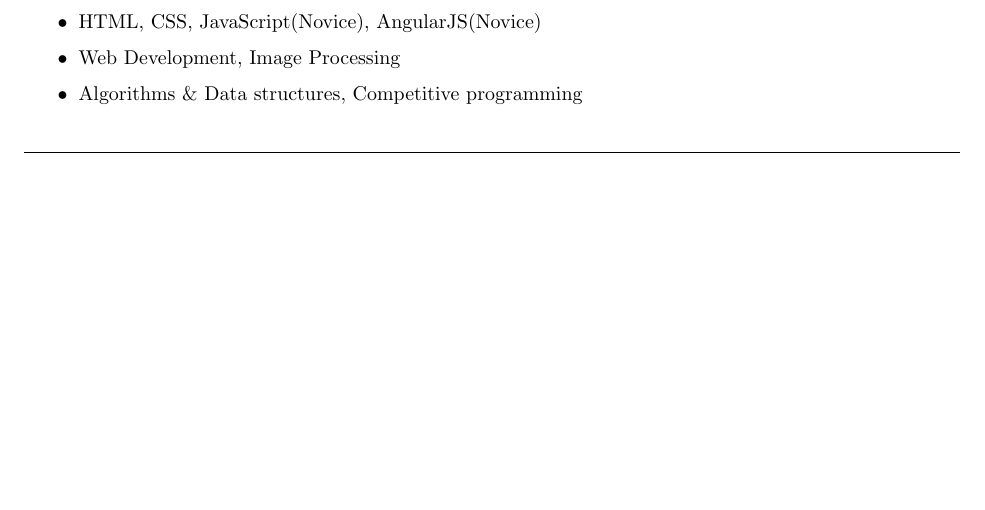
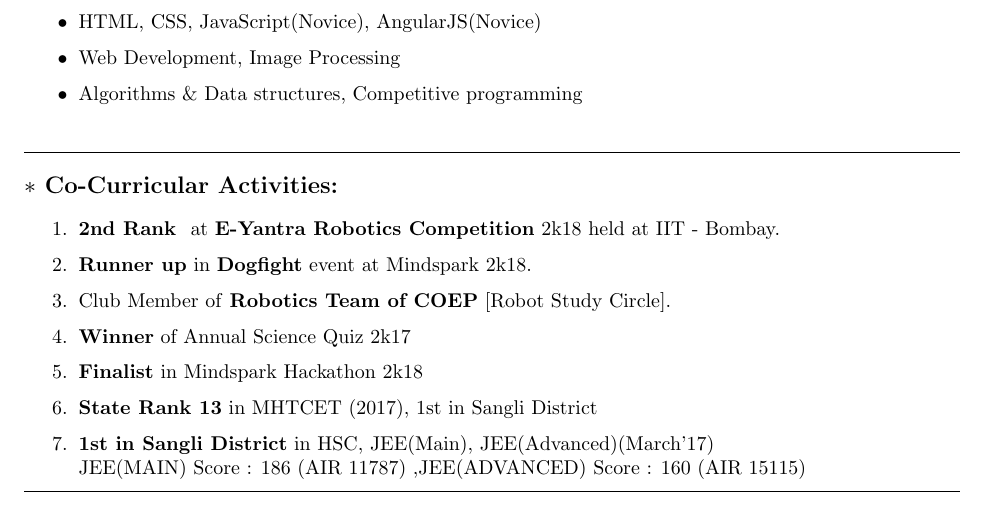
Before and after one commit to sankoo29/sanket_Resume, a LaTeX CV (resume.tex): part of page 2 of 2, cut so that both start at the same text, the shorter picture padded with empty space. Compiled offline with pdfLaTeX.

Commit message:
Section Co-curricular activities added

```diff
--- a/resume.tex
+++ b/resume.tex
@@ -123,3 +123,16 @@
 \hrule
 \bigskip
 
+			\begin{LARGE}
+				\textbf{\large $\ast$ Co-Curricular Activities:}\smallskip%
+				{\small
+					\begin{enumerate}%[leftmargin=*]
+						\item \textbf{2nd Rank } at \textbf{E-Yantra Robotics Competition} 2k18 held at IIT - Bombay.
+						\item \textbf{Runner up} in \textbf{Dogfight} event at Mindspark 2k18.
+						\item Club Member of \textbf{Robotics Team of COEP} [Robot Study Circle].
+						\item \textbf{Winner} of Annual Science Quiz 2k17
+						\item \textbf{Finalist} in Mindspark Hackathon 2k18
+
+						\item \textbf{State Rank 13} in MHTCET (2017), 1st in Sangli District
+						\item \textbf{1st in Sangli District} in HSC, JEE(Main), JEE(Advanced)(March'17)\newline
+						 JEE(MAIN) Score : 186 (AIR 11787) ,JEE(ADVANCED) Score : 160 (AIR 15115)
```
Also changed, not shown: resume.pdf, resume.tex (7 more changed lines), 1 other file.
